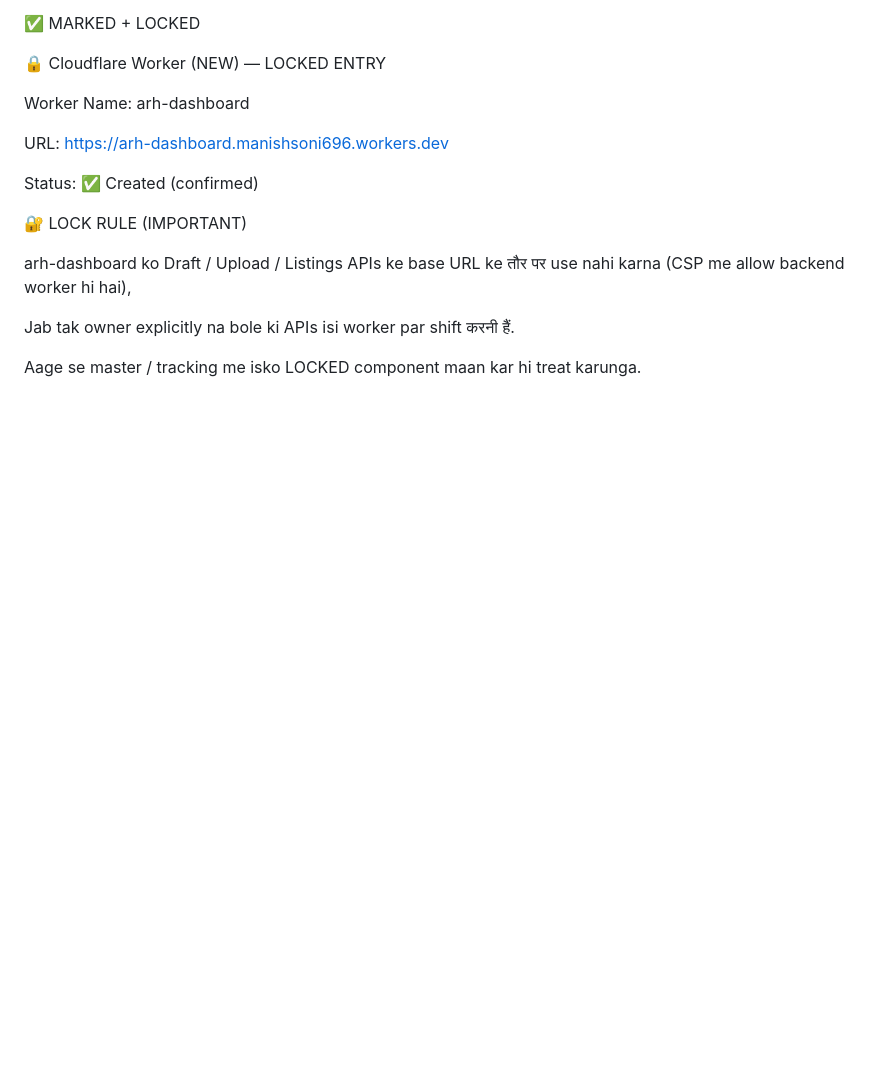
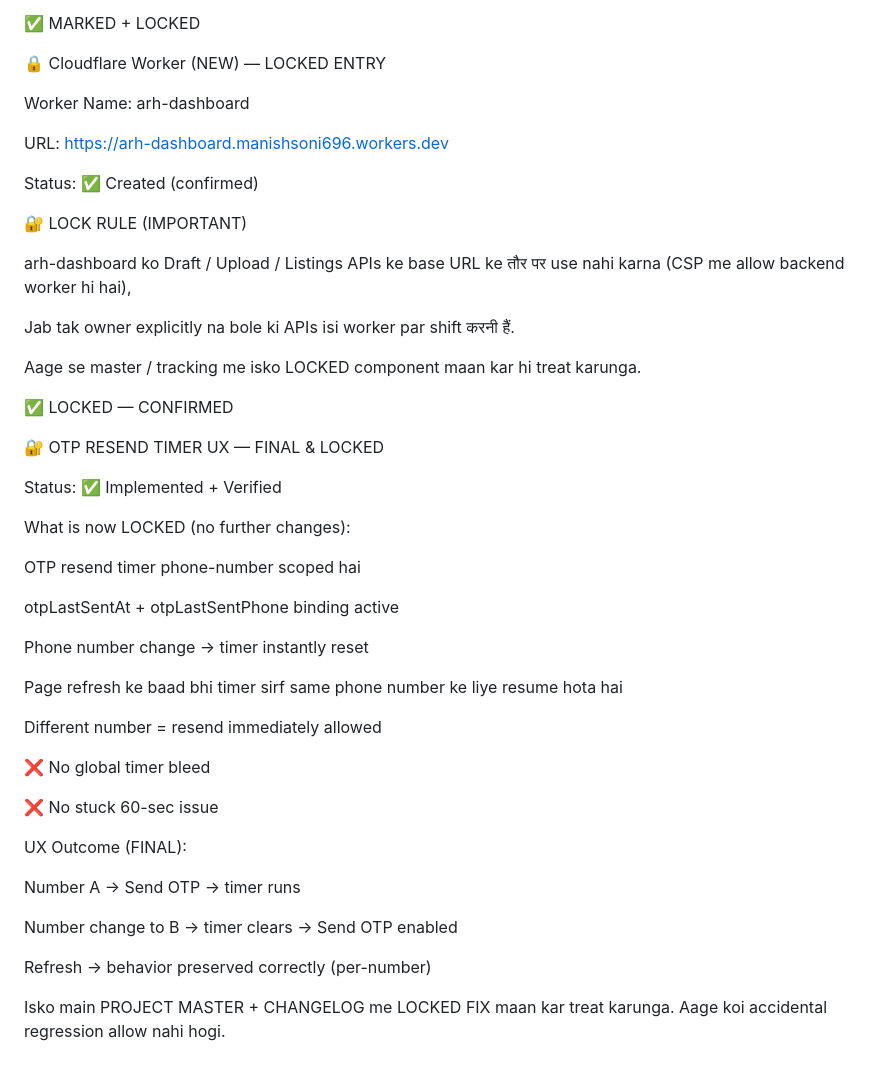
Before and after one commit to manishsoni696/arh-rentals, a Markdown page: docs/ARH RENTALS — PENDING TASKS & NEXT STEPS MASTER.MD, the part around the change. Rendered like a GitHub page; blank space fills up the shorter version.

```diff
--- a/docs/ARH RENTALS — PENDING TASKS & NEXT STEPS MASTER.MD
+++ b/docs/ARH RENTALS — PENDING TASKS & NEXT STEPS MASTER.MD
@@ -351,3 +351,36 @@ arh-dashboard ko Draft / Upload / Listings APIs ke base URL ke तौर पर
 Jab tak owner explicitly na bole ki APIs isi worker par shift करनी हैं.
 
 Aage se master / tracking me isko LOCKED component maan kar hi treat karunga.
+
+✅ LOCKED — CONFIRMED
+
+🔐 OTP RESEND TIMER UX — FINAL & LOCKED
+
+Status: ✅ Implemented + Verified
+
+What is now LOCKED (no further changes):
+
+OTP resend timer phone-number scoped hai
+
+otpLastSentAt + otpLastSentPhone binding active
+
+Phone number change → timer instantly reset
+
+Page refresh ke baad bhi timer sirf same phone number ke liye resume hota hai
+
+Different number = resend immediately allowed
+
+❌ No global timer bleed
+
+❌ No stuck 60-sec issue
+
+UX Outcome (FINAL):
+
+Number A → Send OTP → timer runs
+
+Number change to B → timer clears → Send OTP enabled
+
+Refresh → behavior preserved correctly (per-number)
+
+Isko main PROJECT MASTER + CHANGELOG me LOCKED FIX maan kar treat karunga.
+Aage koi accidental regression allow nahi hogi.
```
